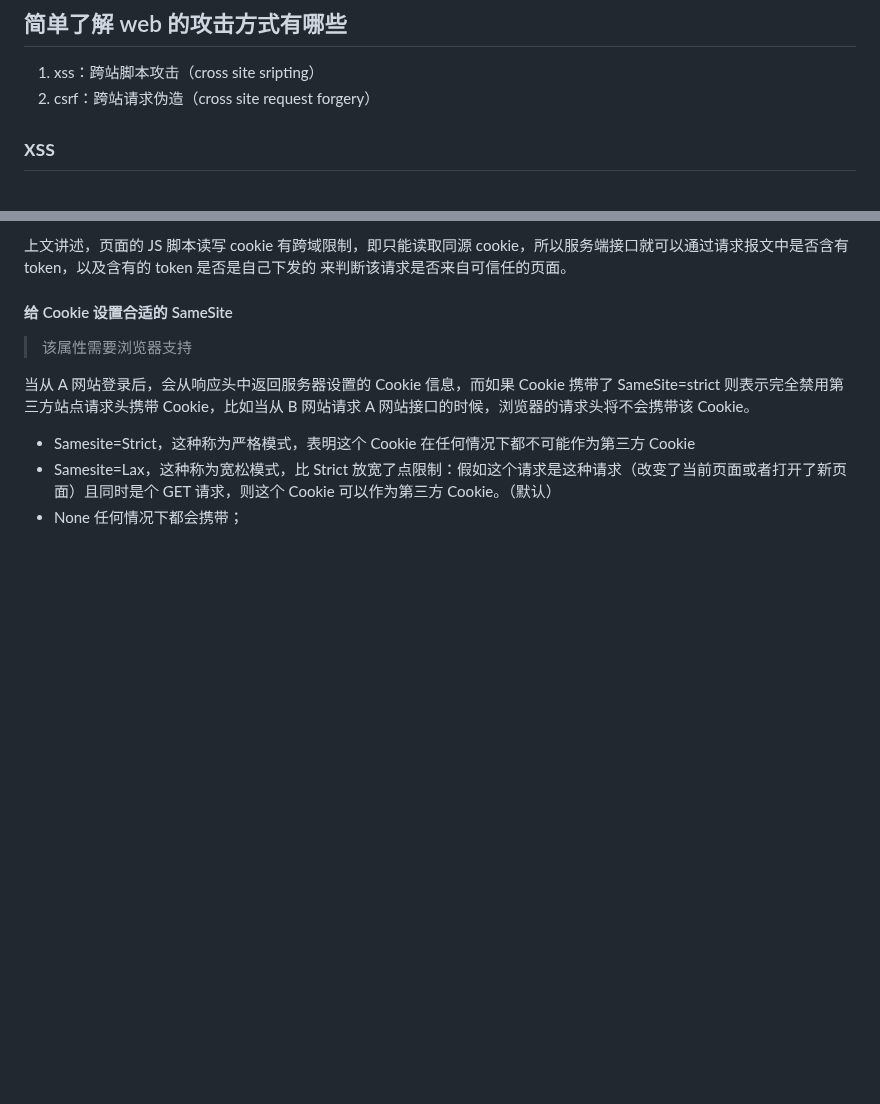
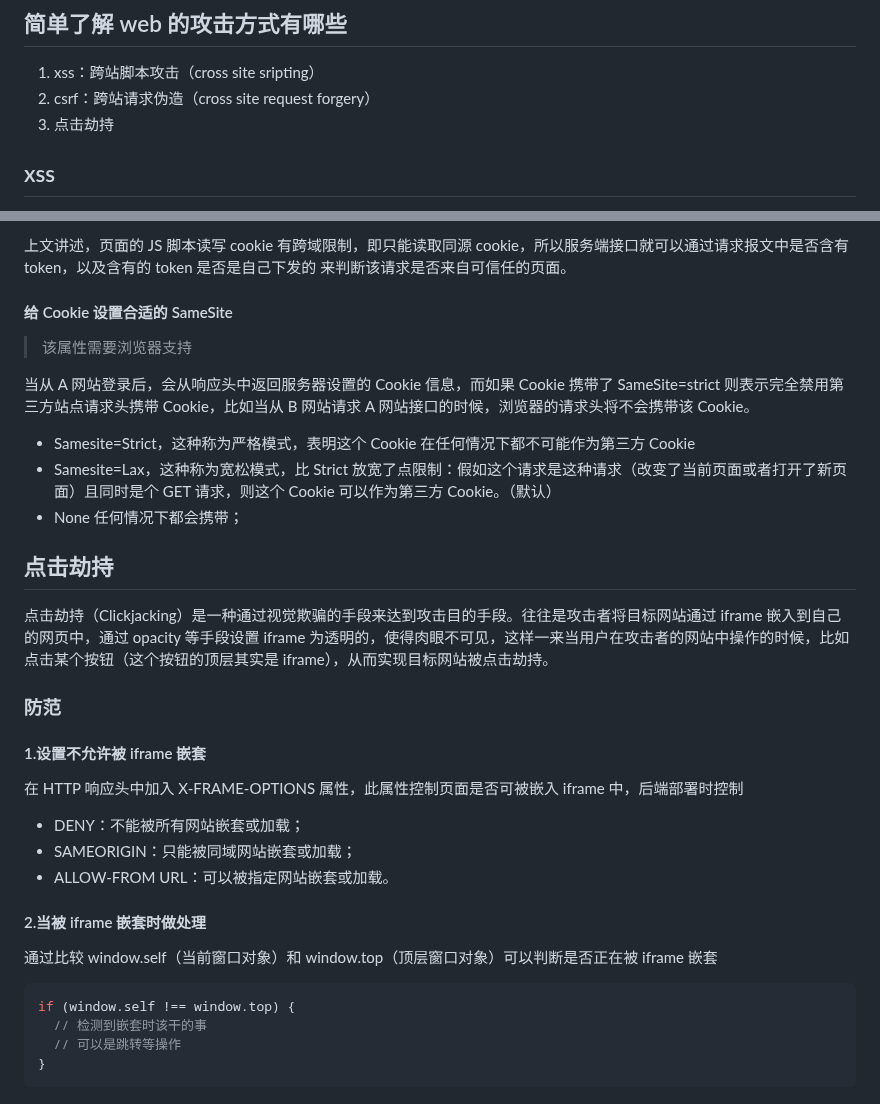
Before and after one commit to lzngithub/interview, a Markdown page: 业务场景/数据安全.md, 2 parts joined by grey strips. Rendered like a GitHub page; blank space fills up the shorter version.

Commit message:
feat: 点击劫持

````diff
--- a/业务场景/数据安全.md
+++ b/业务场景/数据安全.md
@@ -4,6 +4,7 @@
 
 1. xss：跨站脚本攻击（cross site sripting）
 2. csrf：跨站请求伪造（cross site request forgery）
+3. 点击劫持
 
 ## xss
 
@@ -149,3 +150,28 @@ CSRF 通常发生在第三方域名，并且 CSRF 攻击者不能获取到受害
 - Samesite=Strict，这种称为严格模式，表明这个 Cookie 在任何情况下都不可能作为第三方 Cookie
 - Samesite=Lax，这种称为宽松模式，比 Strict 放宽了点限制：假如这个请求是这种请求（改变了当前页面或者打开了新页面）且同时是个 GET 请求，则这个 Cookie 可以作为第三方 Cookie。（默认）
 - None 任何情况下都会携带；
+
+## 点击劫持
+
+点击劫持（Clickjacking）是一种通过视觉欺骗的手段来达到攻击目的手段。往往是攻击者将目标网站通过 iframe 嵌入到自己的网页中，通过 opacity 等手段设置 iframe 为透明的，使得肉眼不可见，这样一来当用户在攻击者的网站中操作的时候，比如点击某个按钮（这个按钮的顶层其实是 iframe），从而实现目标网站被点击劫持。
+
+### 防范
+
+#### 1.设置不允许被 iframe 嵌套
+
+在 HTTP 响应头中加入 X-FRAME-OPTIONS 属性，此属性控制页面是否可被嵌入 iframe 中，后端部署时控制
+
+- DENY：不能被所有网站嵌套或加载；
+- SAMEORIGIN：只能被同域网站嵌套或加载；
+- ALLOW-FROM URL：可以被指定网站嵌套或加载。
+
+#### 2.当被 iframe 嵌套时做处理
+
+通过比较 window.self（当前窗口对象）和 window.top（顶层窗口对象）可以判断是否正在被 iframe 嵌套
+
+```js
+if (window.self !== window.top) {
+  // 检测到嵌套时该干的事
+  // 可以是跳转等操作
+}
+```
````
